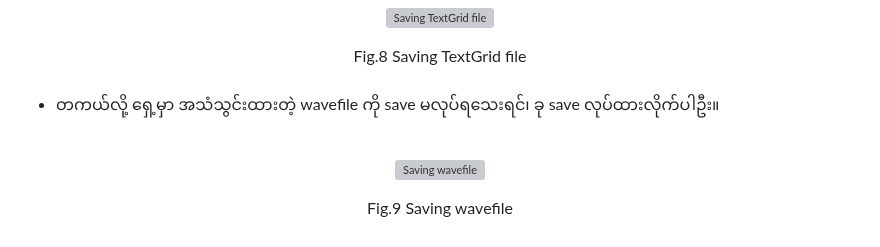
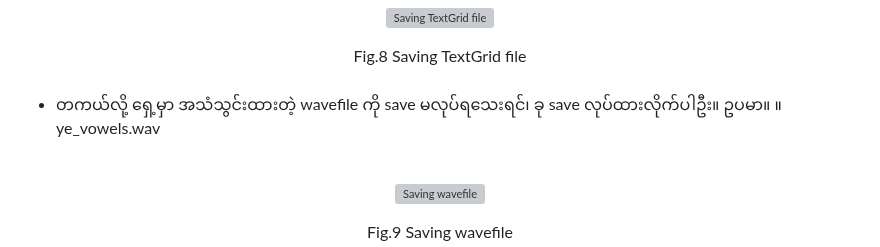
Before and after one commit to ye-kyaw-thu/LU_Lab_Intern3_2025, a Markdown page: code_examples/Draw_Your_Own_Vowel_Space/README.md, the part around one of its changes. Rendered like a GitHub page; grey boxes are pictures that could not be loaded.

```diff
--- a/code_examples/Draw_Your_Own_Vowel_Space/README.md
+++ b/code_examples/Draw_Your_Own_Vowel_Space/README.md
@@ -153,7 +155,7 @@ Table 1. Essential shortcuts of Praat
 
 <br>
 
-- တကယ်လို့ ရှေ့မှာ အသံသွင်းထားတဲ့ wavefile ကို save မလုပ်ရသေးရင်၊ ခု save လုပ်ထားလိုက်ပါဦး။
+- တကယ်လို့ ရှေ့မှာ အသံသွင်းထားတဲ့ wavefile ကို save မလုပ်ရသေးရင်၊ ခု save လုပ်ထားလိုက်ပါဦး။ ဥပမာ။ ။ ye_vowels.wav
 
 <br>
 
```
Also changed, not shown: other parts of code_examples/Draw_Your_Own_Vowel_Space/README.md (+2 -0 lines).
